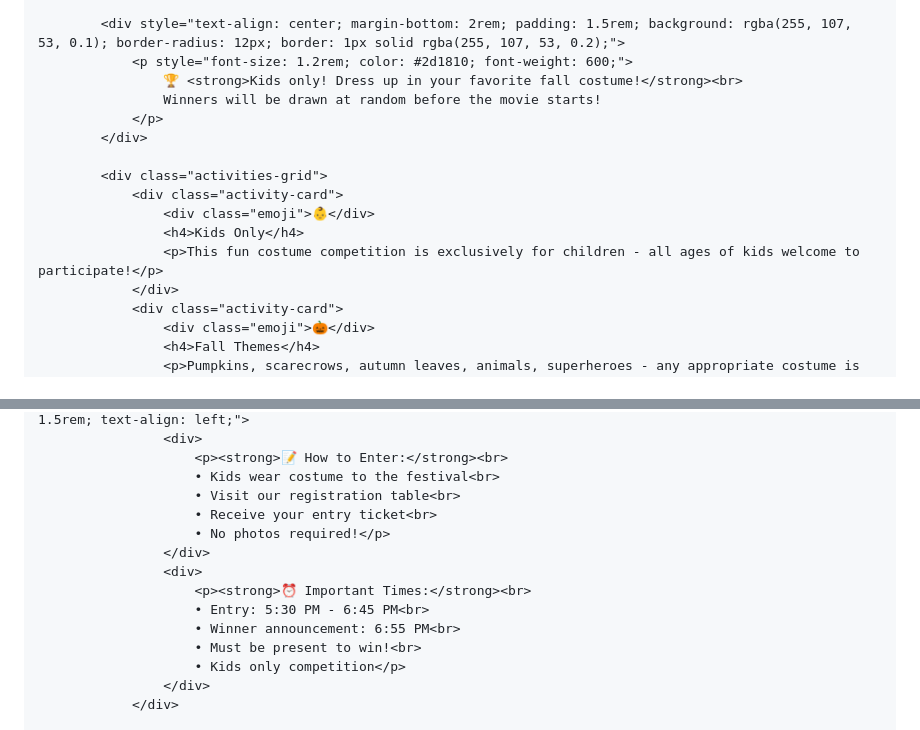
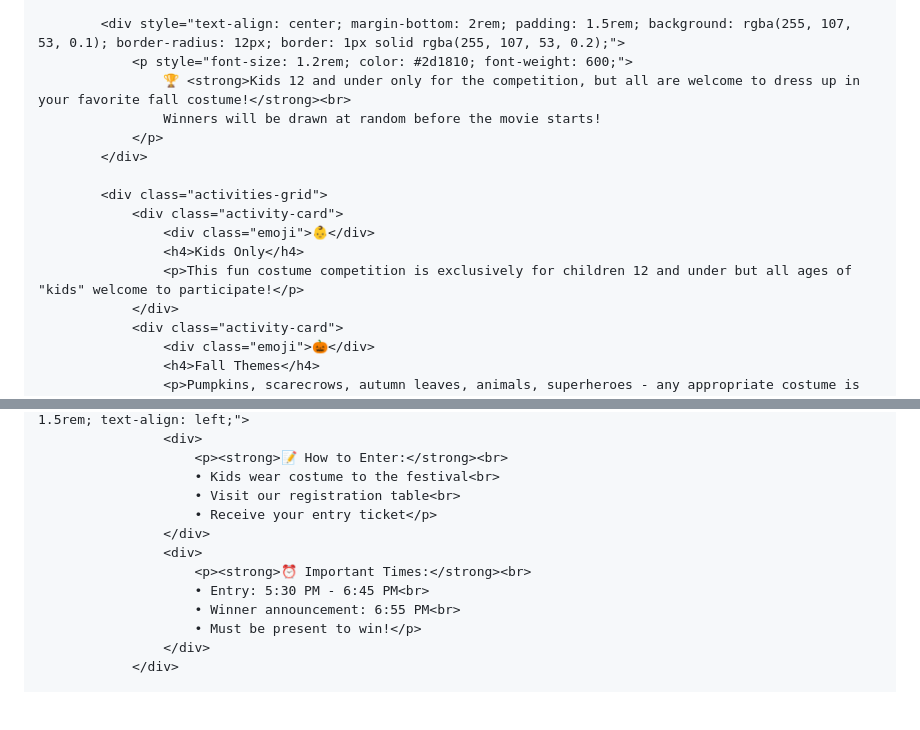
Before and after one commit to jreeves0316/Jreeves0316.github.io, a Markdown page: README.md, 2 parts joined by grey strips. Rendered like a GitHub page; blank space fills up the shorter version.

```diff
--- a/README.md
+++ b/README.md
@@ -332,7 +332,7 @@
 
             <div style="text-align: center; margin-bottom: 2rem; padding: 1.5rem; background: rgba(255, 107, 53, 0.1); border-radius: 12px; border: 1px solid rgba(255, 107, 53, 0.2);">
                 <p style="font-size: 1.2rem; color: #2d1810; font-weight: 600;">
-                    🏆 <strong>Kids only! Dress up in your favorite fall costume!</strong><br>
+                    🏆 <strong>Kids 12 and under only for the competition, but all are welcome to dress up in your favorite fall costume!</strong><br>
                     Winners will be drawn at random before the movie starts!
                 </p>
             </div>
@@ -341,7 +341,7 @@
                 <div class="activity-card">
                     <div class="emoji">👶</div>
                     <h4>Kids Only</h4>
-                    <p>This fun costume competition is exclusively for children - all ages of kids welcome to participate!</p>
+                    <p>This fun costume competition is exclusively for children 12 and under but all ages of "kids" welcome to participate!</p>
                 </div>
                 <div class="activity-card">
                     <div class="emoji">🎃</div>
@@ -367,15 +367,13 @@
                         <p><strong>📝 How to Enter:</strong><br>
                         • Kids wear costume to the festival<br>
                         • Visit our registration table<br>
-                        • Receive your entry ticket<br>
-                        • No photos required!</p>
+                        • Receive your entry ticket</p>
                     </div>
                     <div>
                         <p><strong>⏰ Important Times:</strong><br>
                         • Entry: 5:30 PM - 6:45 PM<br>
                         • Winner announcement: 6:55 PM<br>
-                        • Must be present to win!<br>
-                        • Kids only competition</p>
+                        • Must be present to win!</p>
                     </div>
                 </div>
 
```
